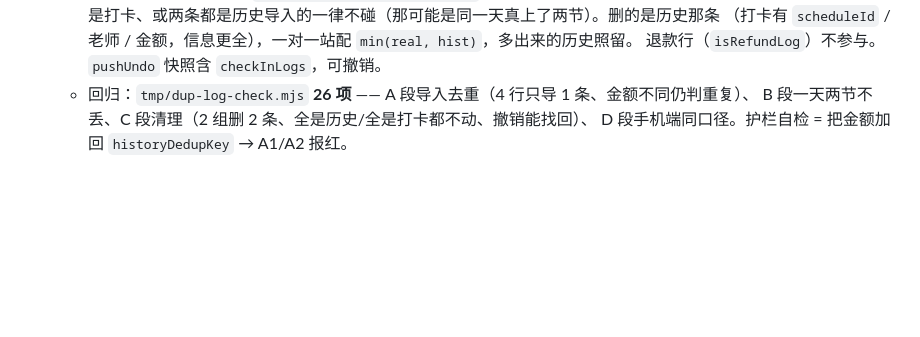
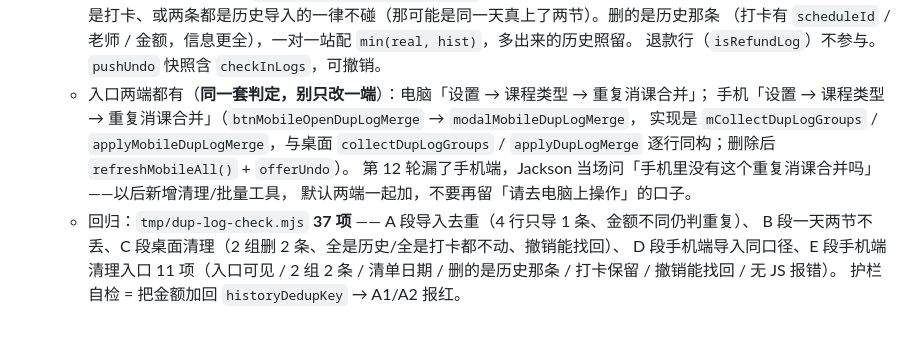
Before and after one commit to zerowind01/student-scheduler-web, a Markdown page: AGENTS.md, the part around the change. Drawn GitHub-style; blank space fills up the shorter version.

Commit message:
docs(agents): 第 52 条补上手机端入口与 37 项回归说明

```diff
--- a/AGENTS.md
+++ b/AGENTS.md
@@ -683,6 +683,14 @@ npx wrangler pages deploy . --project-name lesson-mate --branch main --commit-di
       两条都是打卡、或两条都是历史导入的一律不碰（那可能是同一天真上了两节）。删的是历史那条
       （打卡有 `scheduleId` / 老师 / 金额，信息更全），一对一站配 `min(real, hist)`，多出来的历史照留。
       退款行（`isRefundLog`）不参与。`pushUndo` 快照含 `checkInLogs`，可撤销。
-    - 回归：`tmp/dup-log-check.mjs` **26 项** —— A 段导入去重（4 行只导 1 条、金额不同仍判重复）、
-      B 段一天两节不丢、C 段清理（2 组删 2 条、全是历史/全是打卡都不动、撤销能找回）、
-      D 段手机端同口径。护栏自检 = 把金额加回 `historyDedupKey` → A1/A2 报红。
+    - 入口两端都有（**同一套判定，别只改一端**）：电脑「设置 → 课程类型 → 重复消课合并」；
+      手机「设置 → 课程类型 → 重复消课合并」（`btnMobileOpenDupLogMerge` → `modalMobileDupLogMerge`，
+      实现是 `mCollectDupLogGroups` / `applyMobileDupLogMerge`，与桌面 `collectDupLogGroups` /
+      `applyDupLogMerge` 逐行同构；删除后 `refreshMobileAll()` + `offerUndo`）。
+      第 12 轮漏了手机端，Jackson 当场问「手机里没有这个重复消课合并吗」——以后新增清理/批量工具，
+      默认两端一起加，不要再留「请去电脑上操作」的口子。
+    - 回归：`tmp/dup-log-check.mjs` **37 项** —— A 段导入去重（4 行只导 1 条、金额不同仍判重复）、
+      B 段一天两节不丢、C 段桌面清理（2 组删 2 条、全是历史/全是打卡都不动、撤销能找回）、
+      D 段手机端导入同口径、E 段手机端清理入口 11 项（入口可见 / 2 组 2 条 / 清单日期 /
+      删的是历史那条 / 打卡保留 / 撤销能找回 / 无 JS 报错）。
+      护栏自检 = 把金额加回 `historyDedupKey` → A1/A2 报红。
```
